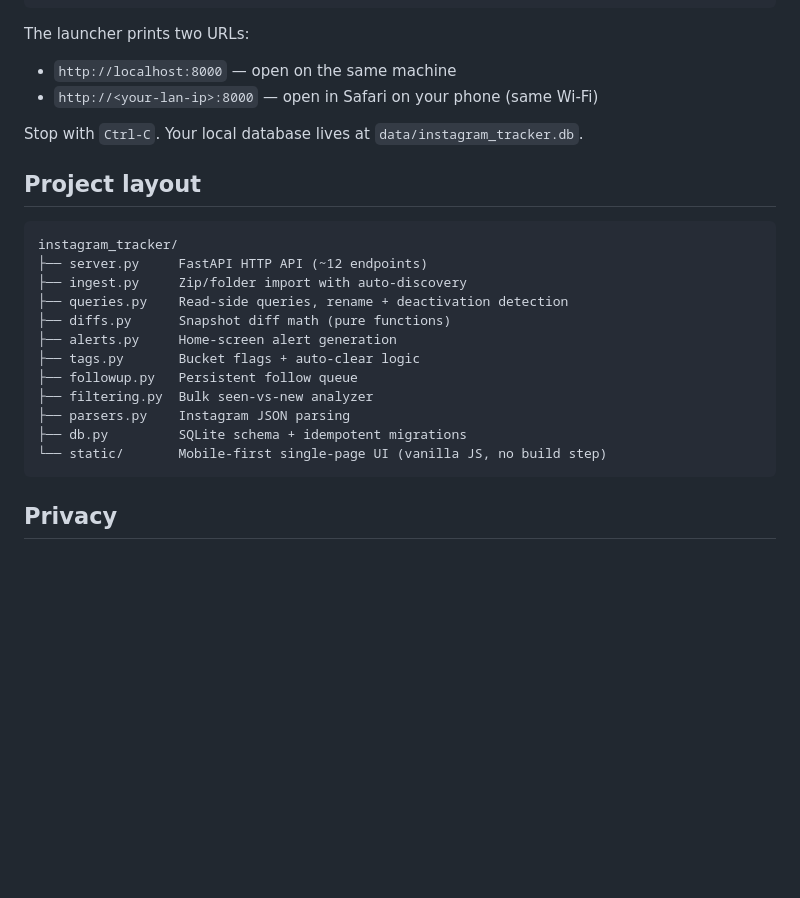
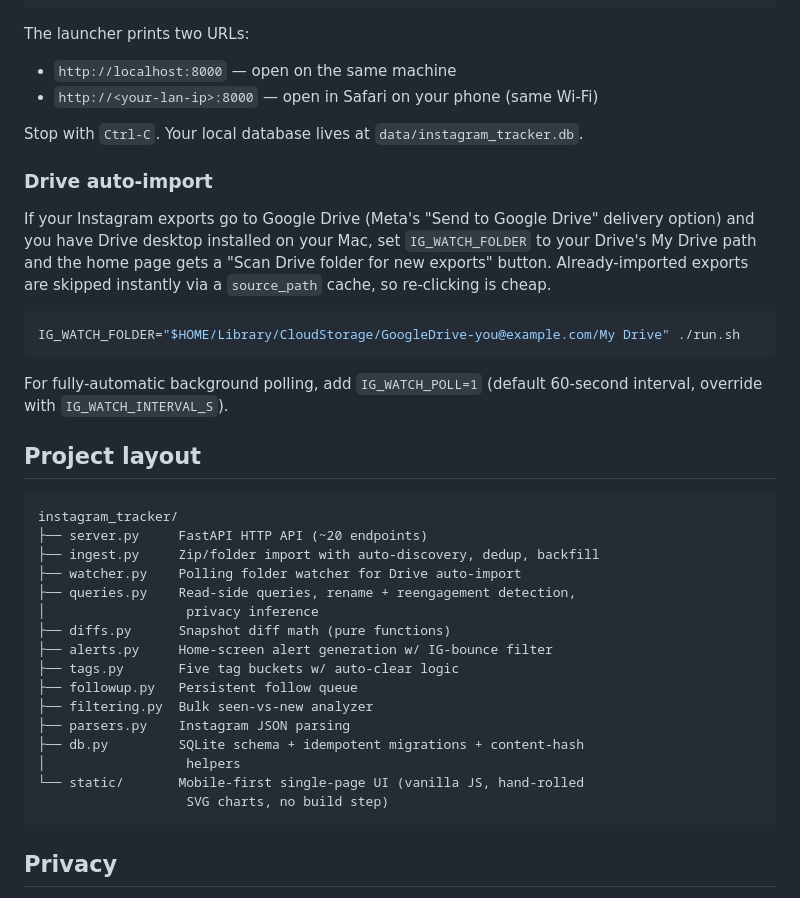
Before and after one commit to JoshuaYeung-CS/social-climber, a Markdown page: README.md, the part around one of its changes. GitHub-like rendering; blank space fills up the shorter version.

````diff
--- a/README.md
+++ b/README.md
@@ -37,21 +57,35 @@ The launcher prints two URLs:
 
 Stop with `Ctrl-C`. Your local database lives at `data/instagram_tracker.db`.
 
+### Drive auto-import
+
+If your Instagram exports go to Google Drive (Meta's "Send to Google Drive" delivery option) and you have Drive desktop installed on your Mac, set `IG_WATCH_FOLDER` to your Drive's My Drive path and the home page gets a "Scan Drive folder for new exports" button. Already-imported exports are skipped instantly via a `source_path` cache, so re-clicking is cheap.
+
+```bash
+IG_WATCH_FOLDER="$HOME/Library/CloudStorage/GoogleDrive-you@example.com/My Drive" ./run.sh
+```
+
+For fully-automatic background polling, add `IG_WATCH_POLL=1` (default 60-second interval, override with `IG_WATCH_INTERVAL_S`).
+
 ## Project layout
 
 ```
 instagram_tracker/
-├── server.py     FastAPI HTTP API (~12 endpoints)
-├── ingest.py     Zip/folder import with auto-discovery
-├── queries.py    Read-side queries, rename + deactivation detection
+├── server.py     FastAPI HTTP API (~20 endpoints)
+├── ingest.py     Zip/folder import with auto-discovery, dedup, backfill
+├── watcher.py    Polling folder watcher for Drive auto-import
+├── queries.py    Read-side queries, rename + reengagement detection,
+│                  privacy inference
 ├── diffs.py      Snapshot diff math (pure functions)
-├── alerts.py     Home-screen alert generation
-├── tags.py       Bucket flags + auto-clear logic
+├── alerts.py     Home-screen alert generation w/ IG-bounce filter
+├── tags.py       Five tag buckets w/ auto-clear logic
 ├── followup.py   Persistent follow queue
 ├── filtering.py  Bulk seen-vs-new analyzer
 ├── parsers.py    Instagram JSON parsing
-├── db.py         SQLite schema + idempotent migrations
-└── static/       Mobile-first single-page UI (vanilla JS, no build step)
+├── db.py         SQLite schema + idempotent migrations + content-hash
+│                  helpers
+└── static/       Mobile-first single-page UI (vanilla JS, hand-rolled
+                   SVG charts, no build step)
 ```
 
 ## Privacy
````
Also changed, not shown: other parts of README.md (+30 -10 lines).
